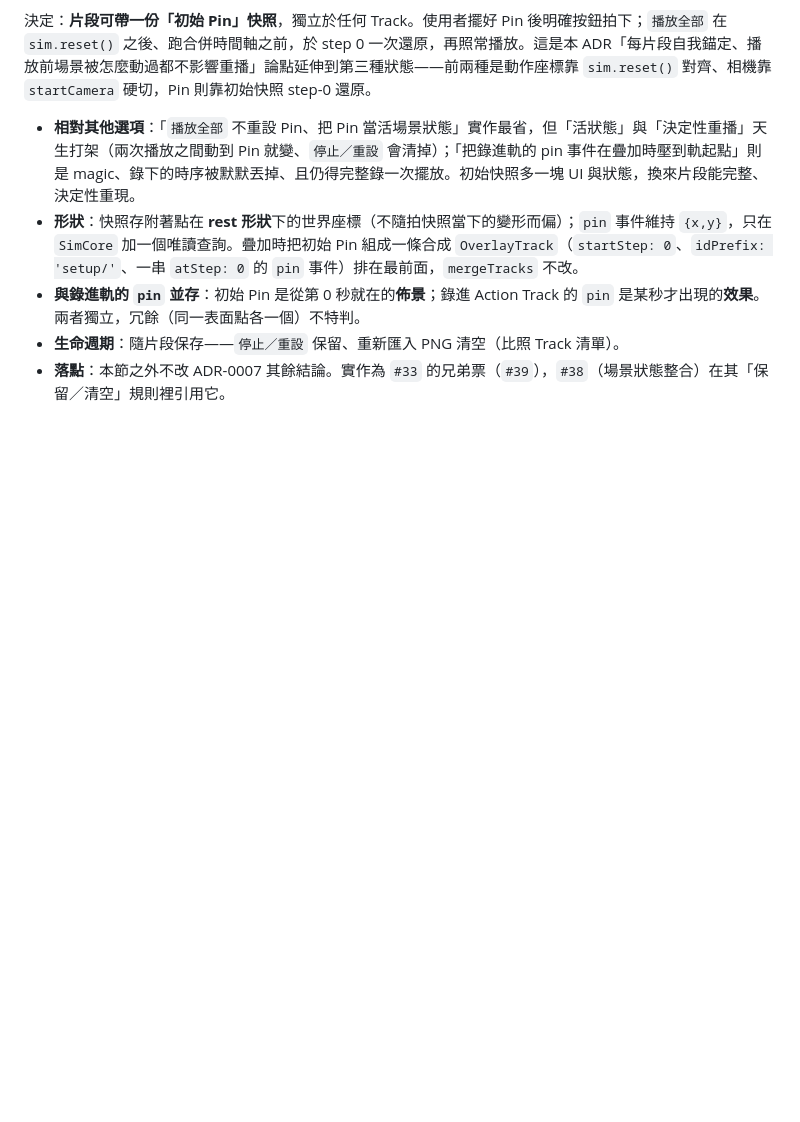
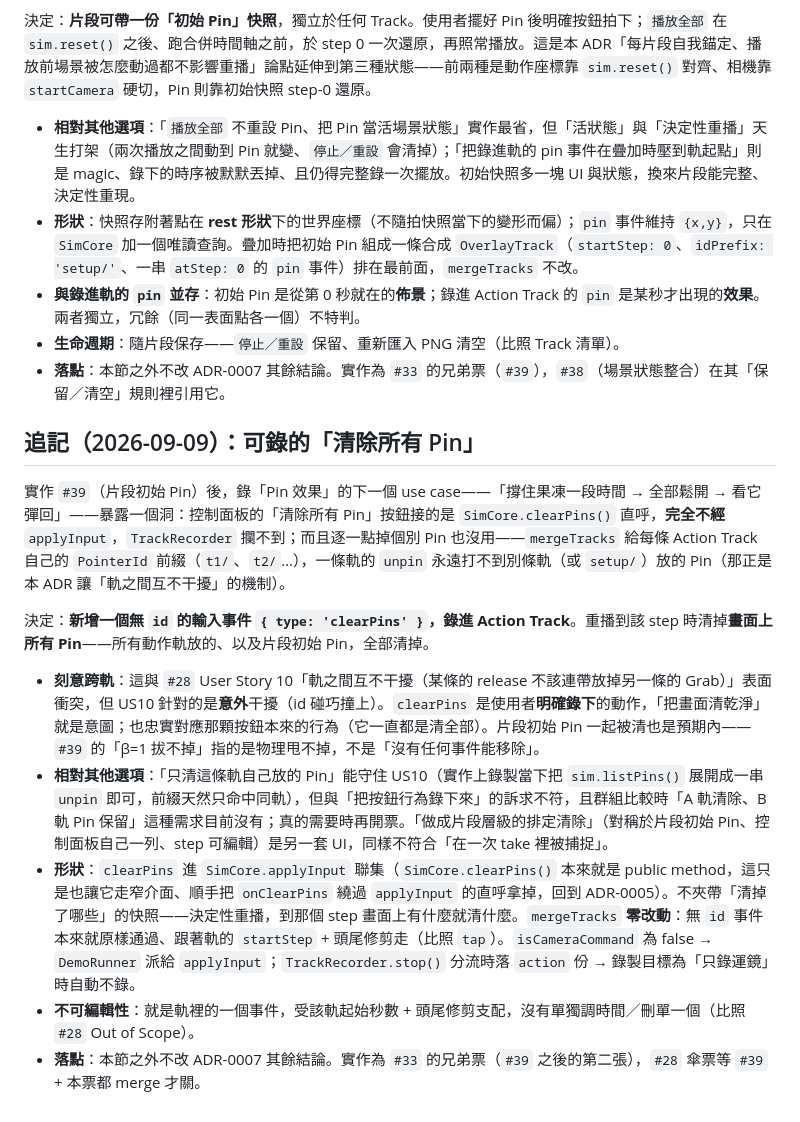
Before and after one commit to zhong-xian-guang/jelly-image-sandbox, a Markdown page: docs/adr/0007-v2-camera-track-split-recording-and-trim.md, the part around the change. GitHub-like rendering; blank space fills up the shorter version.

Commit message:
docs：ADR-0007 追記可錄的「清除所有 Pin」+ CONTEXT 加「清除 Pin 事件」詞條
grilling 共識：新增無 id 的 `{ type: 'clearPins' }` 輸入事件，錄進 Action
Track；重播時清掉畫面上所有 Pin（含其他動作軌與片段初始 Pin），刻意跨軌
——它是使用者明確錄下的動作，US10「軌之間互不干擾」針對的是意外干擾。
`mergeTracks` 零改動（無 id 事件本來就原樣通過）；`onClearPins` 改走
`applyInput` + `record`，拿掉繞過窄介面的直呼（回到 ADR-0005）。

實作票（#28 傘票底下、blocked_by #33）另開。

Co-Authored-By: Claude Sonnet 5 <noreply@anthropic.com>

```diff
--- a/docs/adr/0007-v2-camera-track-split-recording-and-trim.md
+++ b/docs/adr/0007-v2-camera-track-split-recording-and-trim.md
@@ -35,3 +35,15 @@
 - **與錄進軌的 `pin` 並存**：初始 Pin 是從第 0 秒就在的**佈景**；錄進 Action Track 的 `pin` 是某秒才出現的**效果**。兩者獨立，冗餘（同一表面點各一個）不特判。
 - **生命週期**：隨片段保存——`停止／重設` 保留、重新匯入 PNG 清空（比照 Track 清單）。
 - **落點**：本節之外不改 ADR-0007 其餘結論。實作為 `#33` 的兄弟票（`#39`），`#38`（場景狀態整合）在其「保留／清空」規則裡引用它。
+
+## 追記（2026-09-09）：可錄的「清除所有 Pin」
+
+實作 `#39`（片段初始 Pin）後，錄「Pin 效果」的下一個 use case——「撐住果凍一段時間 → 全部鬆開 → 看它彈回」——暴露一個洞：控制面板的「清除所有 Pin」按鈕接的是 `SimCore.clearPins()` 直呼，**完全不經** `applyInput`，`TrackRecorder` 攔不到；而且逐一點掉個別 Pin 也沒用——`mergeTracks` 給每條 Action Track 自己的 `PointerId` 前綴（`t1/`、`t2/`…），一條軌的 `unpin` 永遠打不到別條軌（或 `setup/`）放的 Pin（那正是本 ADR 讓「軌之間互不干擾」的機制）。
+
+決定：**新增一個無 `id` 的輸入事件 `{ type: 'clearPins' }`，錄進 Action Track**。重播到該 step 時清掉**畫面上所有 Pin**——所有動作軌放的、以及片段初始 Pin，全部清掉。
+
+- **刻意跨軌**：這與 `#28` User Story 10「軌之間互不干擾（某條的 release 不該連帶放掉另一條的 Grab）」表面衝突，但 US10 針對的是**意外**干擾（id 碰巧撞上）。`clearPins` 是使用者**明確錄下**的動作，「把畫面清乾淨」就是意圖；也忠實對應那顆按鈕本來的行為（它一直都是清全部）。片段初始 Pin 一起被清也是預期內——`#39` 的「β=1 拔不掉」指的是物理甩不掉，不是「沒有任何事件能移除」。
+- **相對其他選項**：「只清這條軌自己放的 Pin」能守住 US10（實作上錄製當下把 `sim.listPins()` 展開成一串 `unpin` 即可，前綴天然只命中同軌），但與「把按鈕行為錄下來」的訴求不符，且群組比較時「A 軌清除、B 軌 Pin 保留」這種需求目前沒有；真的需要時再開票。「做成片段層級的排定清除」（對稱於片段初始 Pin、控制面板自己一列、step 可編輯）是另一套 UI，同樣不符合「在一次 take 裡被捕捉」。
+- **形狀**：`clearPins` 進 `SimCore.applyInput` 聯集（`SimCore.clearPins()` 本來就是 public method，這只是也讓它走窄介面、順手把 `onClearPins` 繞過 `applyInput` 的直呼拿掉，回到 ADR-0005）。不夾帶「清掉了哪些」的快照——決定性重播，到那個 step 畫面上有什麼就清什麼。`mergeTracks` **零改動**：無 `id` 事件本來就原樣通過、跟著軌的 `startStep` + 頭尾修剪走（比照 `tap`）。`isCameraCommand` 為 false → `DemoRunner` 派給 `applyInput`；`TrackRecorder.stop()` 分流時落 `action` 份 → 錄製目標為「只錄運鏡」時自動不錄。
+- **不可編輯性**：就是軌裡的一個事件，受該軌起始秒數 + 頭尾修剪支配，沒有單獨調時間／刪單一個（比照 `#28` Out of Scope）。
+- **落點**：本節之外不改 ADR-0007 其餘結論。實作為 `#33` 的兄弟票（`#39` 之後的第二張），`#28` 傘票等 `#39` + 本票都 merge 才關。
```
Also changed, not shown: CONTEXT.md (+4 -0 lines).
